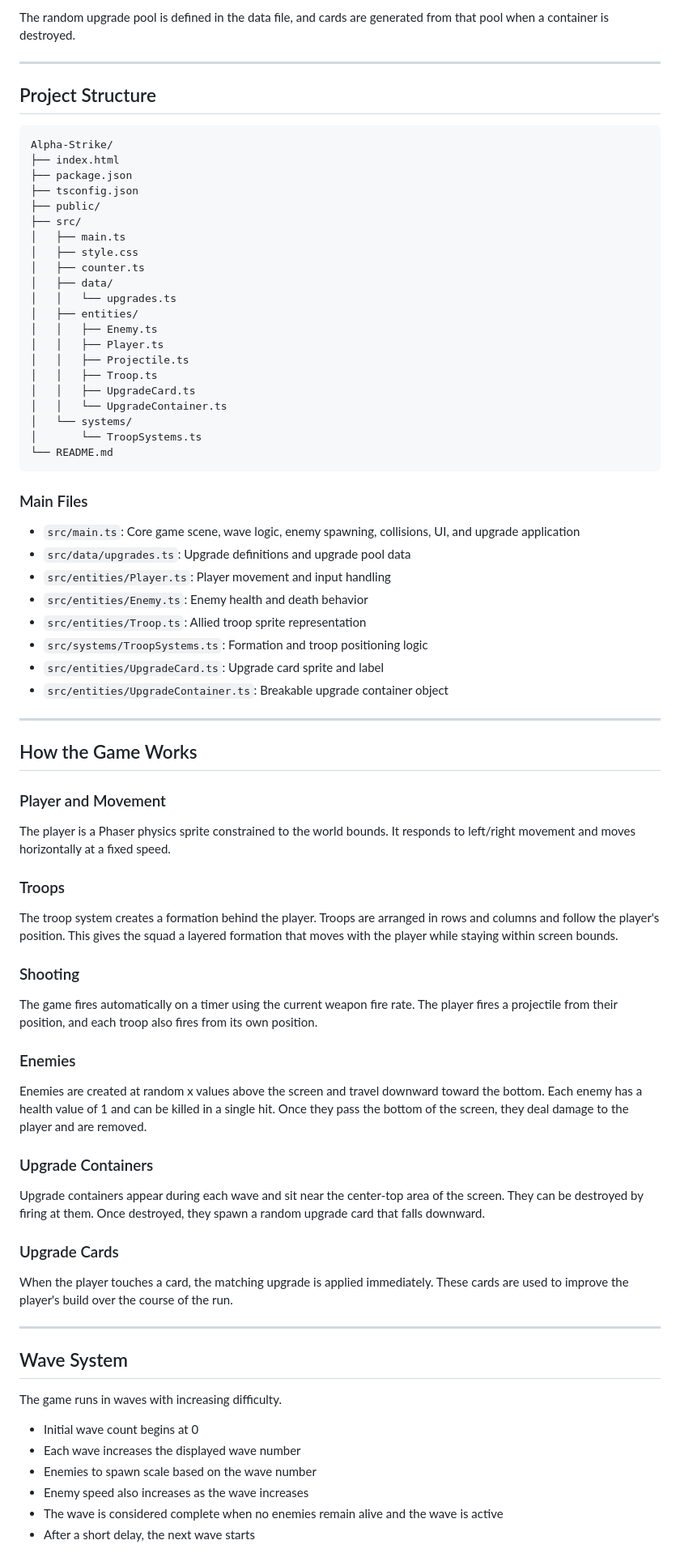
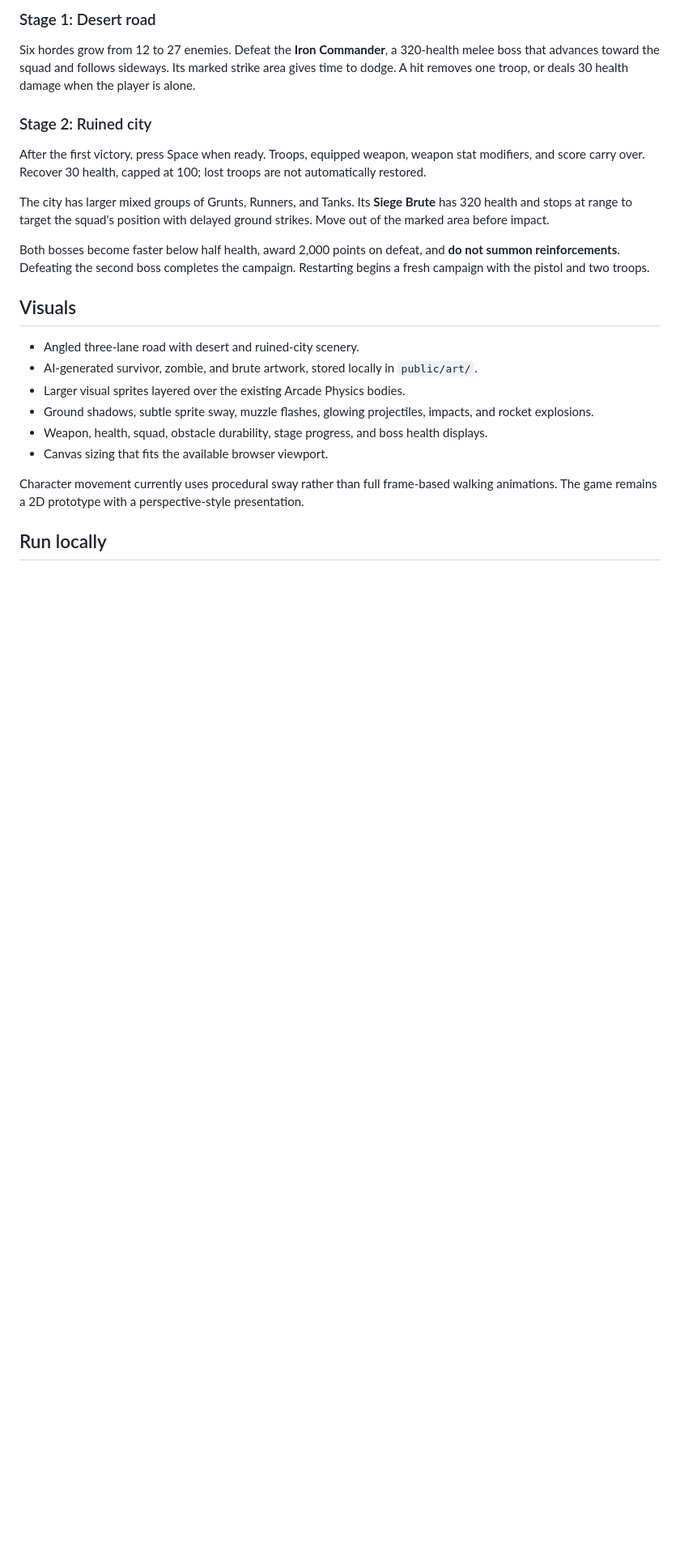
Before and after one commit to Tolstiy83/Alpha-Strike, a Markdown page: README.md, the part around one of its changes. Shown at 81% size. Rendered like a GitHub page; blank space fills up the shorter version.

````diff
--- a/README.md
+++ b/README.md
@@ -65,83 +66,26 @@ The game currently includes two upgrade types:
 
-The random upgrade pool is defined in the data file, and cards are generated from that pool when a container is destroyed.
+### Stage 1: Desert road
 
----
+Six hordes grow from 12 to 27 enemies. Defeat the **Iron Commander**, a 320-health melee boss that advances toward the squad and follows sideways. Its marked strike area gives time to dodge. A hit removes one troop, or deals 30 health damage when the player is alone.
 
-## Project Structure
+### Stage 2: Ruined city
 
-```text
-Alpha-Strike/
-├── index.html
-├── package.json
-├── tsconfig.json
-├── public/
-├── src/
-│   ├── main.ts
-│   ├── style.css
-│   ├── counter.ts
-│   ├── data/
-│   │   └── upgrades.ts
-│   ├── entities/
-│   │   ├── Enemy.ts
-│   │   ├── Player.ts
-│   │   ├── Projectile.ts
-│   │   ├── Troop.ts
-│   │   ├── UpgradeCard.ts
-│   │   └── UpgradeContainer.ts
-│   └── systems/
-│       └── TroopSystems.ts
-└── README.md
-```
+After the first victory, press Space when ready. Troops, equipped weapon, weapon stat modifiers, and score carry over. Recover 30 health, capped at 100; lost troops are not automatically restored.
 
-### Main Files
+The city has larger mixed groups of Grunts, Runners, and Tanks. Its **Siege Brute** has 320 health and stops at range to target the squad's position with delayed ground strikes. Move out of the marked area before impact.
 
-- `src/main.ts`: Core game scene, wave logic, enemy spawning, collisions, UI, and upgrade application
-- `src/data/upgrades.ts`: Upgrade definitions and upgrade pool data
-- `src/entities/Player.ts`: Player movement and input handling
-- `src/entities/Enemy.ts`: Enemy health and death behavior
-- `src/entities/Troop.ts`: Allied troop sprite representation
-- `src/systems/TroopSystems.ts`: Formation and troop positioning logic
-- `src/entities/UpgradeCard.ts`: Upgrade card sprite and label
-- `src/entities/UpgradeContainer.ts`: Breakable upgrade container object
+Both bosses become faster below half health, award 2,000 points on defeat, and **do not summon reinforcements**. Defeating the second boss completes the campaign. Restarting begins a fresh campaign with the pistol and two troops.
 
----
+## Visuals
 
-## How the Game Works
+- Angled three-lane road with desert and ruined-city scenery.
+- AI-generated survivor, zombie, and brute artwork, stored locally in `public/art/`.
+- Larger visual sprites layered over the existing Arcade Physics bodies.
+- Ground shadows, subtle sprite sway, muzzle flashes, glowing projectiles, impacts, and rocket explosions.
+- Weapon, health, squad, obstacle durability, stage progress, and boss health displays.
+- Canvas sizing that fits the available browser viewport.
 
-### Player and Movement
+Character movement currently uses procedural sway rather than full frame-based walking animations. The game remains a 2D prototype with a perspective-style presentation.
 
-The player is a Phaser physics sprite constrained to the world bounds. It responds to left/right movement and moves horizontally at a fixed speed.
+## Run locally
 
-### Troops
-
-The troop system creates a formation behind the player. Troops are arranged in rows and columns and follow the player's position. This gives the squad a layered formation that moves with the player while staying within screen bounds.
-
-### Shooting
-
-The game fires automatically on a timer using the current weapon fire rate. The player fires a projectile from their position, and each troop also fires from its own position.
-
-### Enemies
-
-Enemies are created at random x values above the screen and travel downward toward the bottom. Each enemy has a health value of 1 and can be killed in a single hit. Once they pass the bottom of the screen, they deal damage to the player and are removed.
-
-### Upgrade Containers
-
-Upgrade containers appear during each wave and sit near the center-top area of the screen. They can be destroyed by firing at them. Once destroyed, they spawn a random upgrade card that falls downward.
-
-### Upgrade Cards
-
-When the player touches a card, the matching upgrade is applied immediately. These cards are used to improve the player's build over the course of the run.
-
----
-
-## Wave System
-
-The game runs in waves with increasing difficulty.
-
-- Initial wave count begins at 0
-- Each wave increases the displayed wave number
-- Enemies to spawn scale based on the wave number
-- Enemy speed also increases as the wave increases
-- The wave is considered complete when no enemies remain alive and the wave is active
-- After a short delay, the next wave starts
-
````
Also changed, not shown: other parts of README.md (+75 -139 lines).
